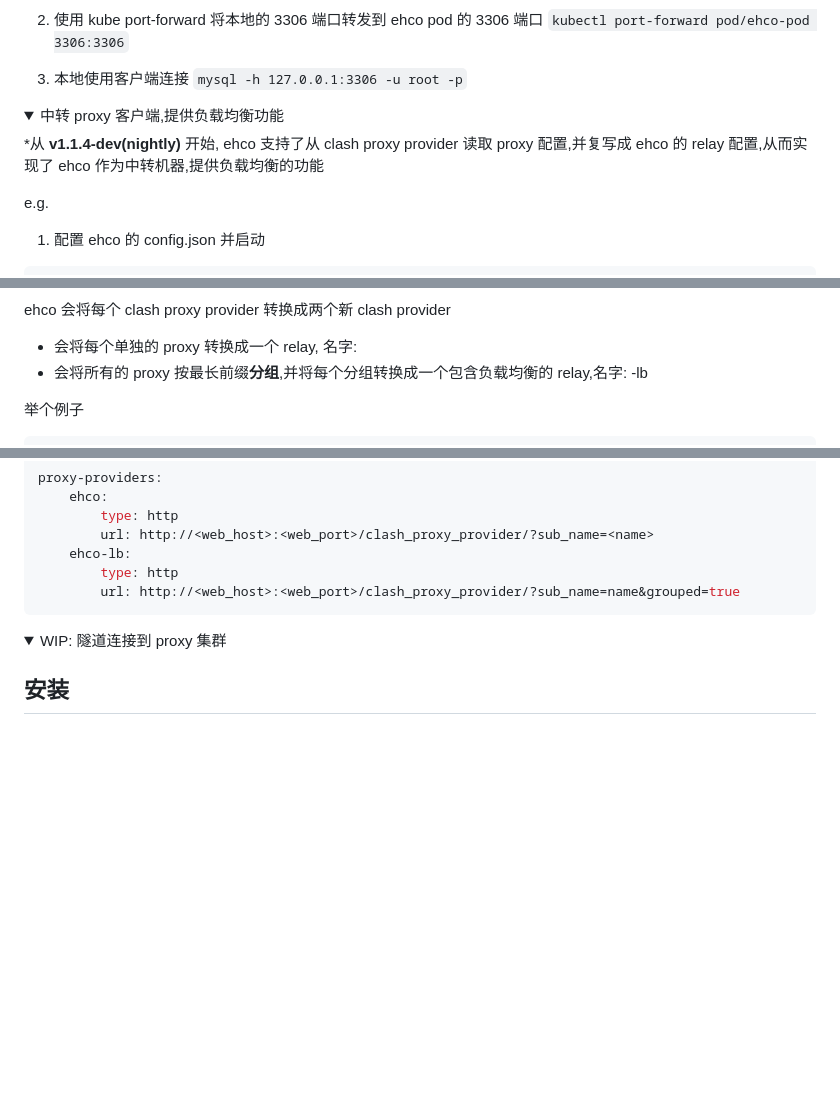
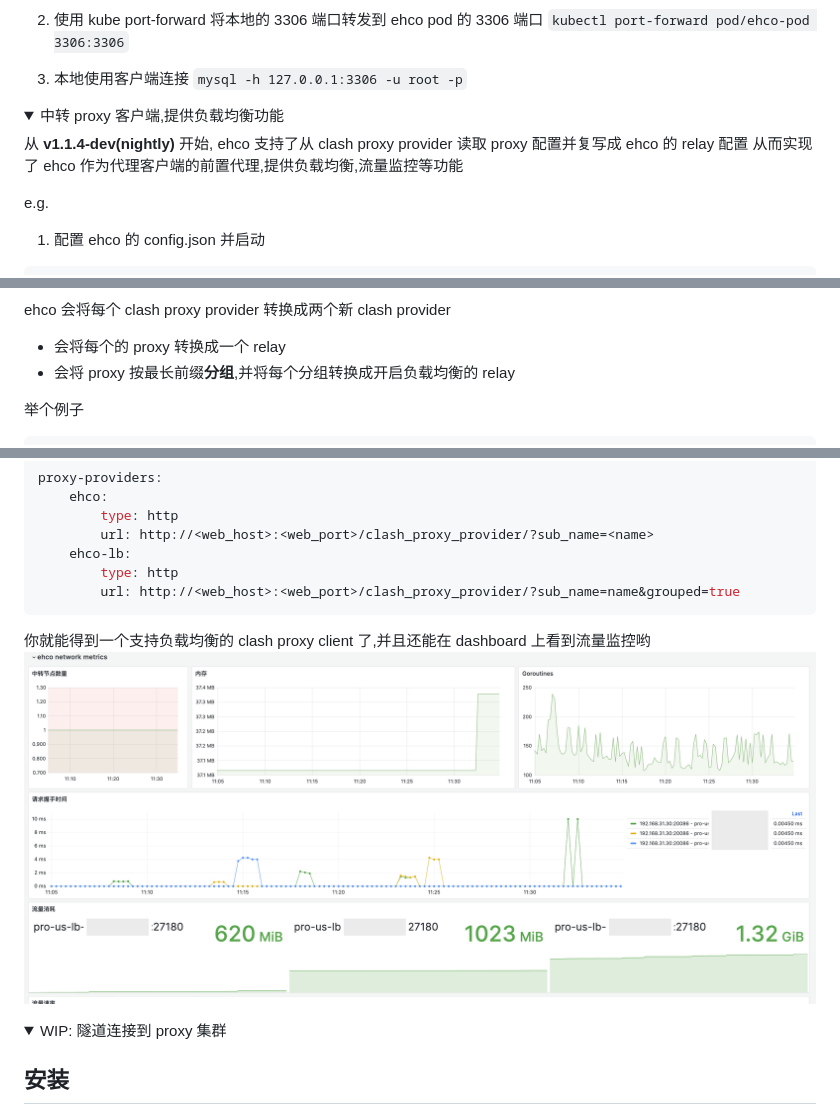
Before and after one commit to Ehco1996/ehco, a Markdown page: README.md, 3 parts joined by grey strips. Drawn GitHub-style; pictures changed too: monitor/proxy-traffic.png (added); folded sections open; blank space fills up the shorter version.

Commit message:
doc: Refactor proxy configuration for load balancing and traffic monitoring

````diff
--- a/README.md
+++ b/README.md
@@ -22,11 +22,12 @@ e.g. 本地开发调试连接内网服务 db, db host: xxx-rds.xxx.us-east-1.rds
 
 3. 本地使用客户端连接
    `mysql -h 127.0.0.1:3306 -u root -p`
-    </details>
+      </details>
 
 <details> <summary>中转 proxy 客户端,提供负载均衡功能</summary>
 
-\*从 **v1.1.4-dev(nightly)** 开始, ehco 支持了从 clash proxy provider 读取 proxy 配置,并复写成 ehco 的 relay 配置,从而实现了 ehco 作为中转机器,提供负载均衡的功能
+从 **v1.1.4-dev(nightly)** 开始, ehco 支持了从 clash proxy provider 读取 proxy 配置并复写成 ehco 的 relay 配置
+从而实现了 ehco 作为代理客户端的前置代理,提供负载均衡,流量监控等功能
 
 e.g.
 
@@ -55,8 +56,8 @@ e.g.
 
 ehco 会将每个 clash proxy provider 转换成两个新 clash provider
 
--   会将每个单独的 proxy 转换成一个 relay, 名字: <name>
--   会将所有的 proxy 按最长前缀**分组**,并将每个分组转换成一个包含负载均衡的 relay,名字: <name>-lb
+-   会将每个的 proxy 转换成一个 relay
+-   会将 proxy 按最长前缀**分组**,并将每个分组转换成开启负载均衡的 relay
 
 举个例子
 
@@ -94,6 +95,9 @@ proxy-providers:
         type: http
         url: http://<web_host>:<web_port>/clash_proxy_provider/?sub_name=name&grouped=true
 ```
+
+你就能得到一个支持负载均衡的 clash proxy client 了,并且还能在 dashboard 上看到流量监控哟
+![](monitor/proxy-traffic.png)
 
 </details>
 
````
